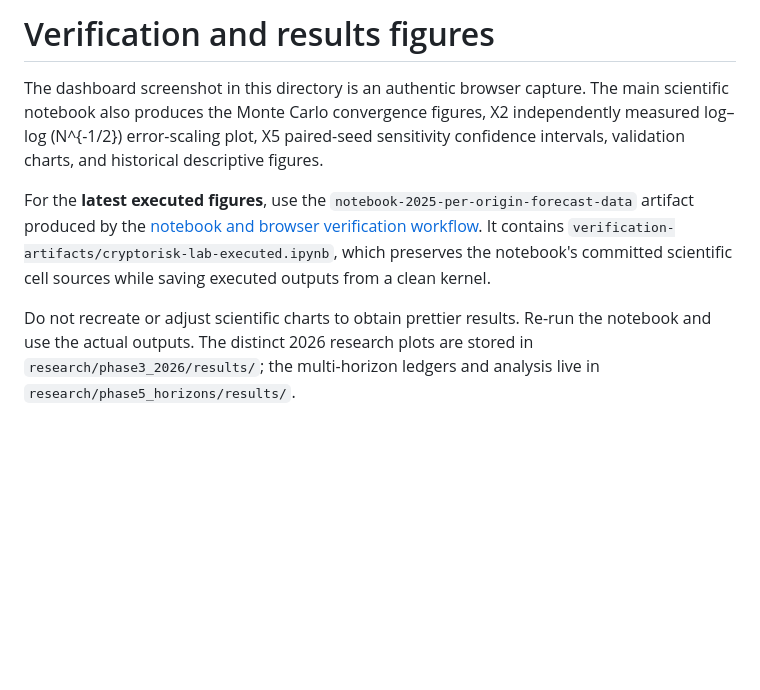
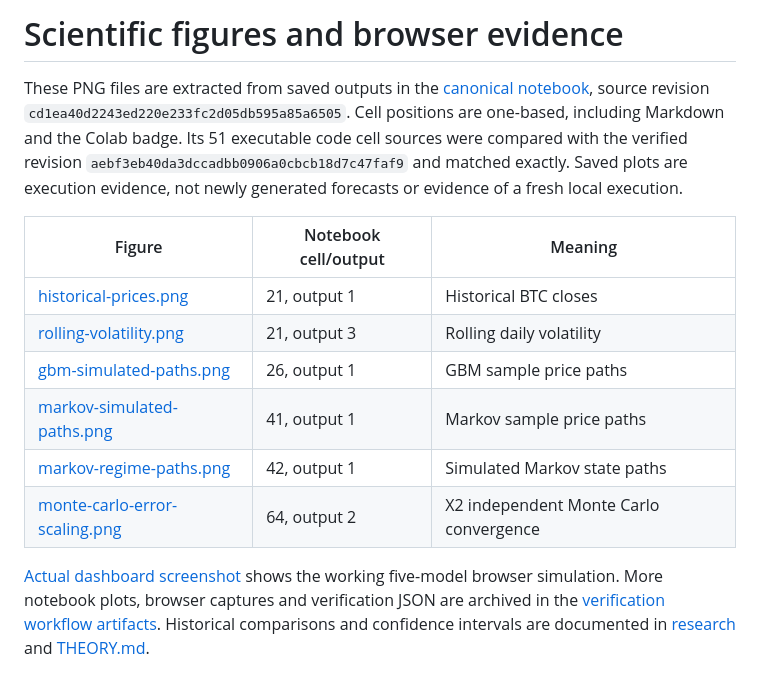
Before and after one commit to it23372726/cryptorisk-lab, a Markdown page: figures/README.md, the part around the change. Drawn GitHub-style; blank space fills up the shorter version.

Commit message:
Publish scientific verification figures and align research README

```diff
--- a/figures/README.md
+++ b/figures/README.md
@@ -1,7 +1,14 @@
-# Verification and results figures
+# Scientific figures and browser evidence
 
-The dashboard screenshot in this directory is an authentic browser capture. The main scientific notebook also produces the Monte Carlo convergence figures, X2 independently measured log–log \(N^{-1/2}\) error-scaling plot, X5 paired-seed sensitivity confidence intervals, validation charts, and historical descriptive figures.
+These PNG files are extracted from saved outputs in the [canonical notebook](../notebook/cryptorisk-lab.ipynb), source revision `cd1ea40d2243ed220e233fc2d05db595a85a6505`. Cell positions are one-based, including Markdown and the Colab badge. Its 51 executable code cell sources were compared with the verified revision `aebf3eb40da3dccadbb0906a0cbcb18d7c47faf9` and matched exactly. Saved plots are execution evidence, not newly generated forecasts or evidence of a fresh local execution.
 
-For the **latest executed figures**, use the `notebook-2025-per-origin-forecast-data` artifact produced by the [notebook and browser verification workflow](https://github.com/it23372726/cryptorisk-lab/actions/workflows/verify-cryptorisk-v2.yml). It contains `verification-artifacts/cryptorisk-lab-executed.ipynb`, which preserves the notebook's committed scientific cell sources while saving executed outputs from a clean kernel.
+| Figure | Notebook cell/output | Meaning |
+|---|---|---|
+| [historical-prices.png](historical-prices.png) | 21, output 1 | Historical BTC closes |
+| [rolling-volatility.png](rolling-volatility.png) | 21, output 3 | Rolling daily volatility |
+| [gbm-simulated-paths.png](gbm-simulated-paths.png) | 26, output 1 | GBM sample price paths |
+| [markov-simulated-paths.png](markov-simulated-paths.png) | 41, output 1 | Markov sample price paths |
+| [markov-regime-paths.png](markov-regime-paths.png) | 42, output 1 | Simulated Markov state paths |
+| [monte-carlo-error-scaling.png](monte-carlo-error-scaling.png) | 64, output 2 | X2 independent Monte Carlo convergence |
 
-Do not recreate or adjust scientific charts to obtain prettier results. Re-run the notebook and use the actual outputs. The distinct 2026 research plots are stored in `research/phase3_2026/results/`; the multi-horizon ledgers and analysis live in `research/phase5_horizons/results/`.
+[Actual dashboard screenshot](demo-screenshot.png) shows the working five-model browser simulation. More notebook plots, browser captures and verification JSON are archived in the [verification workflow artifacts](https://github.com/it23372726/cryptorisk-lab/actions/workflows/verify-cryptorisk-v2.yml). Historical comparisons and confidence intervals are documented in [research](../research/) and [THEORY.md](../THEORY.md).
```
Also changed, not shown: README.md (+22 -18 lines), figures/gbm-simulated-paths.png (added), figures/historical-prices.png (added), figures/markov-regime-paths.png (added), figures/markov-simulated-paths.png (added), figures/monte-carlo-error-scaling.png (added), figures/rolling-volatility.png (added).
